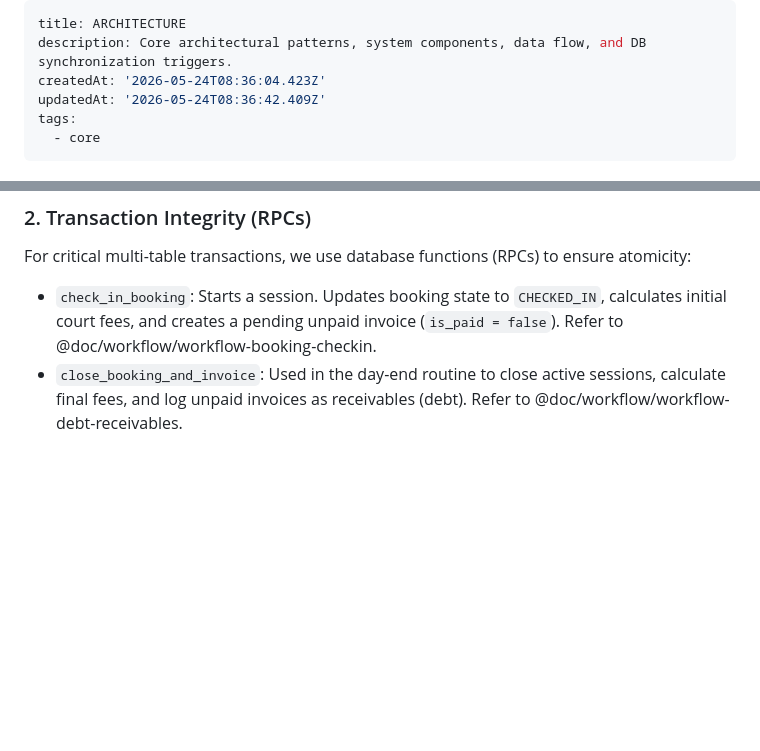
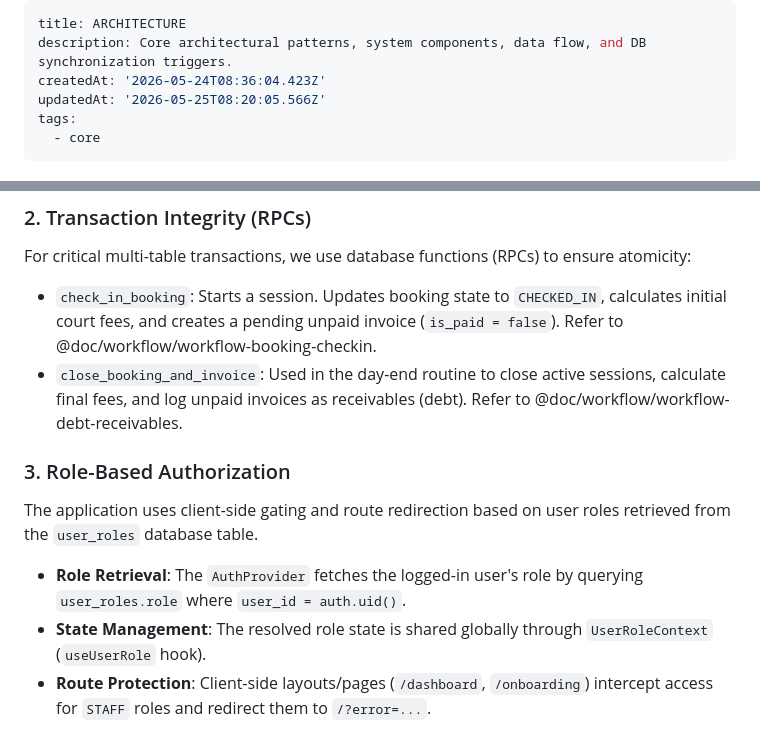
Before and after one commit to Kihurata/BadmintonManagement, a Markdown page: .knowns/docs/architecture.md, 2 parts joined by grey strips. GitHub-like rendering; blank space fills up the shorter version.

```diff
--- a/.knowns/docs/architecture.md
+++ b/.knowns/docs/architecture.md
@@ -2,7 +2,7 @@
 title: ARCHITECTURE
 description: Core architectural patterns, system components, data flow, and DB synchronization triggers.
 createdAt: '2026-05-24T08:36:04.423Z'
-updatedAt: '2026-05-24T08:36:42.409Z'
+updatedAt: '2026-05-25T08:20:05.566Z'
 tags:
   - core
 ---
@@ -61,3 +61,10 @@ To ensure stock consistency and avoid race conditions, the system delegates stoc
 For critical multi-table transactions, we use database functions (RPCs) to ensure atomicity:
 * `check_in_booking`: Starts a session. Updates booking state to `CHECKED_IN`, calculates initial court fees, and creates a pending unpaid invoice (`is_paid = false`). Refer to @doc/workflow/workflow-booking-checkin.
 * `close_booking_and_invoice`: Used in the day-end routine to close active sessions, calculate final fees, and log unpaid invoices as receivables (debt). Refer to @doc/workflow/workflow-debt-receivables.
+
+
+### 3. Role-Based Authorization
+The application uses client-side gating and route redirection based on user roles retrieved from the `user_roles` database table.
+* **Role Retrieval**: The `AuthProvider` fetches the logged-in user's role by querying `user_roles.role` where `user_id = auth.uid()`.
+* **State Management**: The resolved role state is shared globally through `UserRoleContext` (`useUserRole` hook).
+* **Route Protection**: Client-side layouts/pages (`/dashboard`, `/onboarding`) intercept access for `STAFF` roles and redirect them to `/?error=...`.
```
Also changed, not shown: .knowns/docs/conventions.md (+9 -1 lines), 1 other file.
